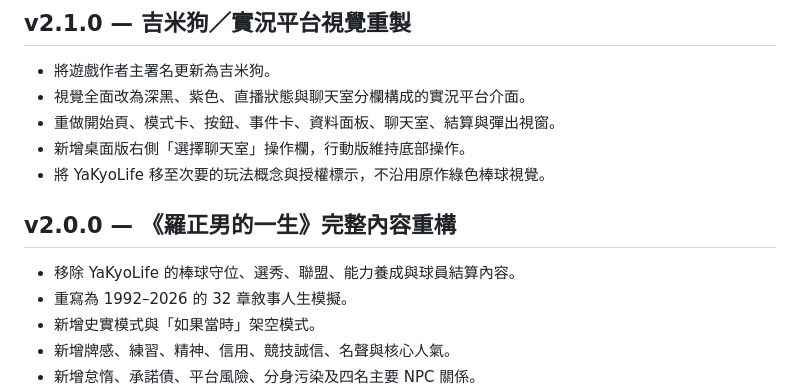
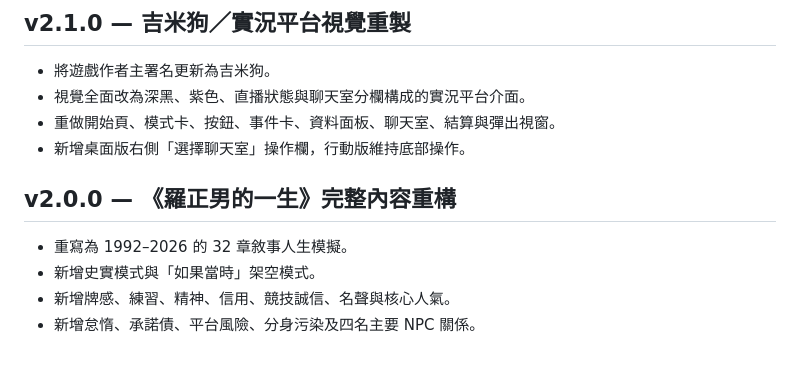
Before and after one commit to jimmydog0423-ux/luozhengnan-life, a Markdown page: CHANGELOG.md, the part around the change. GitHub-like rendering; blank space fills up the shorter version.

```diff
--- a/CHANGELOG.md
+++ b/CHANGELOG.md
@@ -136,11 +136,9 @@
 - 視覺全面改為深黑、紫色、直播狀態與聊天室分欄構成的實況平台介面。
 - 重做開始頁、模式卡、按鈕、事件卡、資料面板、聊天室、結算與彈出視窗。
 - 新增桌面版右側「選擇聊天室」操作欄，行動版維持底部操作。
-- 將 YaKyoLife 移至次要的玩法概念與授權標示，不沿用原作綠色棒球視覺。
 
 ## v2.0.0 — 《羅正男的一生》完整內容重構
 
-- 移除 YaKyoLife 的棒球守位、選秀、聯盟、能力養成與球員結算內容。
 - 重寫為 1992–2026 的 32 章敘事人生模擬。
 - 新增史實模式與「如果當時」架空模式。
 - 新增牌感、練習、精神、信用、競技誠信、名聲與核心人氣。
```
